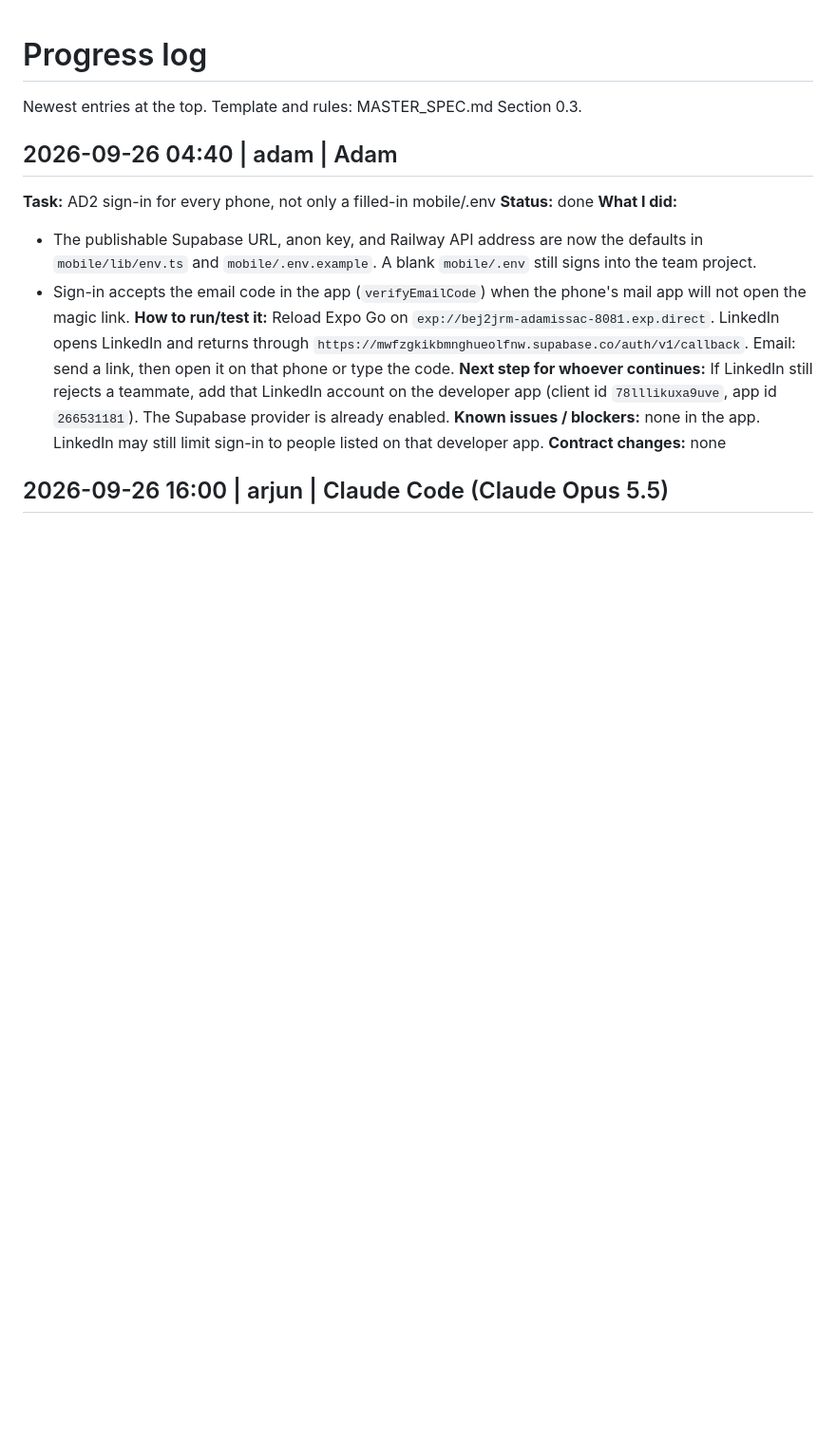
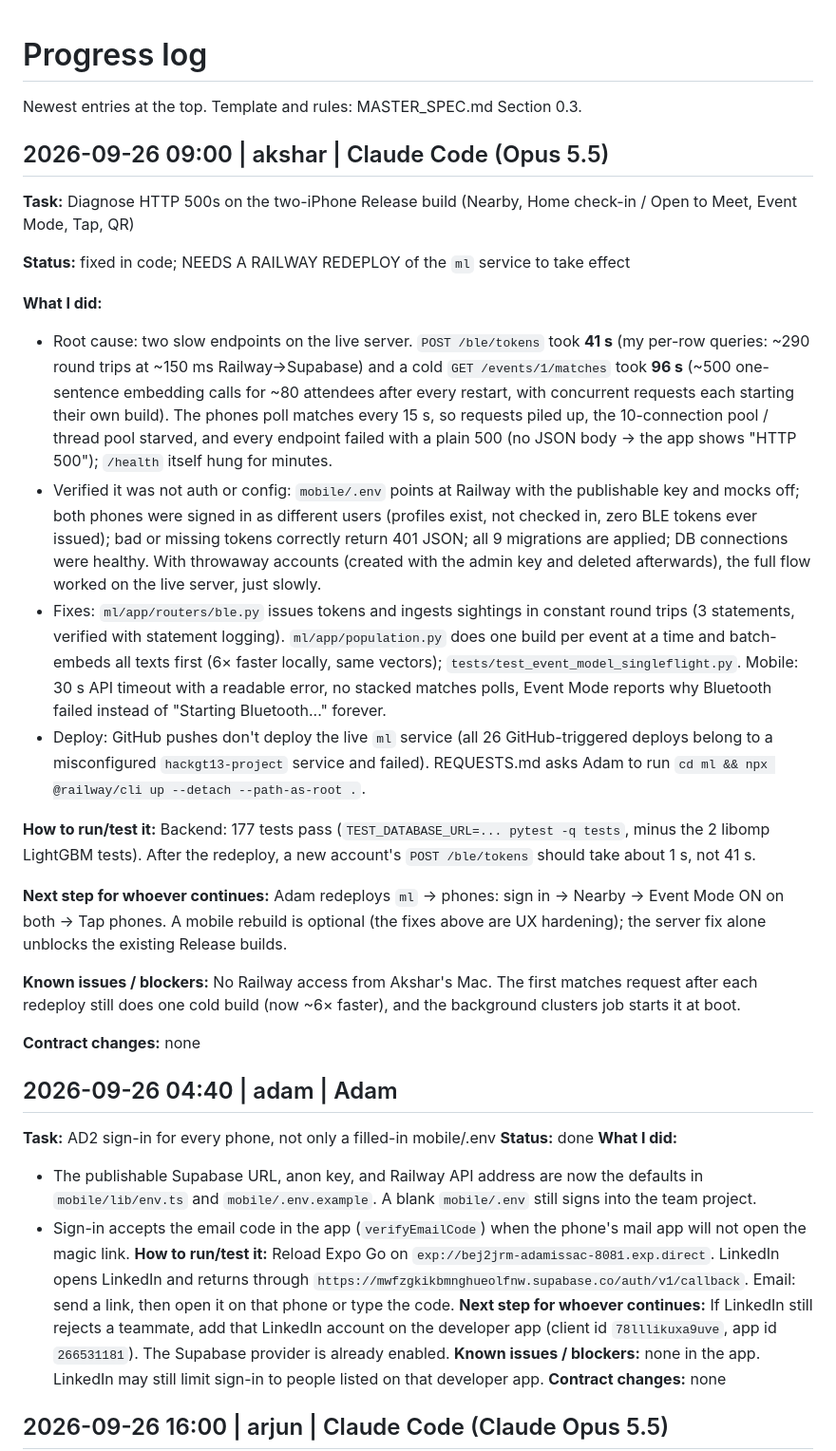
Before and after one commit to adamissac/hackgt13-project, a Markdown page: PROGRESS.md, the part around the change. Shown at 95% size. Rendered like a GitHub page; blank space fills up the shorter version.

Commit message:
[docs] HTTP 500 diagnosis: slow /ble/tokens + cold matches build starved the live server; fixes on main need a manual Railway redeploy

```diff
--- a/PROGRESS.md
+++ b/PROGRESS.md
@@ -1,6 +1,26 @@
 # Progress log
 
 Newest entries at the top. Template and rules: MASTER_SPEC.md Section 0.3.
+
+## 2026-09-26 09:00 | akshar | Claude Code (Opus 5.5)
+
+**Task:** Diagnose HTTP 500s on the two-iPhone Release build (Nearby, Home check-in / Open to Meet, Event Mode, Tap, QR)
+
+**Status:** fixed in code; NEEDS A RAILWAY REDEPLOY of the `ml` service to take effect
+
+**What I did:**
+- Root cause: two slow endpoints on the live server. `POST /ble/tokens` took **41 s** (my per-row queries: ~290 round trips at ~150 ms Railway→Supabase) and a cold `GET /events/1/matches` took **96 s** (~500 one-sentence embedding calls for ~80 attendees after every restart, with concurrent requests each starting their own build). The phones poll matches every 15 s, so requests piled up, the 10-connection pool / thread pool starved, and every endpoint failed with a plain 500 (no JSON body → the app shows "HTTP 500"); `/health` itself hung for minutes.
+- Verified it was not auth or config: `mobile/.env` points at Railway with the publishable key and mocks off; both phones were signed in as different users (profiles exist, not checked in, zero BLE tokens ever issued); bad or missing tokens correctly return 401 JSON; all 9 migrations are applied; DB connections were healthy. With throwaway accounts (created with the admin key and deleted afterwards), the full flow worked on the live server, just slowly.
+- Fixes: `ml/app/routers/ble.py` issues tokens and ingests sightings in constant round trips (3 statements, verified with statement logging). `ml/app/population.py` does one build per event at a time and batch-embeds all texts first (6× faster locally, same vectors); `tests/test_event_model_singleflight.py`. Mobile: 30 s API timeout with a readable error, no stacked matches polls, Event Mode reports why Bluetooth failed instead of "Starting Bluetooth..." forever.
+- Deploy: GitHub pushes don't deploy the live `ml` service (all 26 GitHub-triggered deploys belong to a misconfigured `hackgt13-project` service and failed). REQUESTS.md asks Adam to run `cd ml && npx @railway/cli up --detach --path-as-root .`.
+
+**How to run/test it:** Backend: 177 tests pass (`TEST_DATABASE_URL=... pytest -q tests`, minus the 2 libomp LightGBM tests). After the redeploy, a new account's `POST /ble/tokens` should take about 1 s, not 41 s.
+
+**Next step for whoever continues:** Adam redeploys `ml` → phones: sign in → Nearby → Event Mode ON on both → Tap phones. A mobile rebuild is optional (the fixes above are UX hardening); the server fix alone unblocks the existing Release builds.
+
+**Known issues / blockers:** No Railway access from Akshar's Mac. The first matches request after each redeploy still does one cold build (now ~6× faster), and the background clusters job starts it at boot.
+
+**Contract changes:** none
 
 ## 2026-09-26 04:40 | adam | Adam
 **Task:** AD2 sign-in for every phone, not only a filled-in mobile/.env
```
Also changed, not shown: REQUESTS.md (+1 -0 lines).
